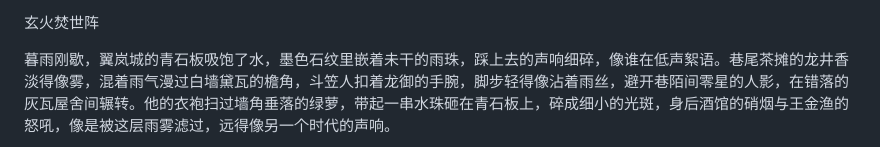
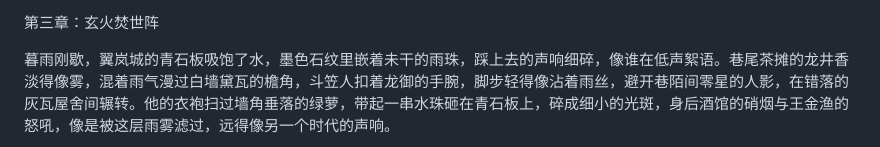
Before and after one commit to Stxr/collected-docs-archive, a Markdown page: 正文/03_第三章：玄火焚世阵.md, the part around the change. Drawn GitHub-style.

Commit message:
update 正文/03_第三章：玄火焚世阵.md.
Signed-off-by: 陆毅 <16648155+zhangdehenzhengpai@user.noreply.gitee.com>

```diff
--- a/正文/03_第三章：玄火焚世阵.md
+++ b/正文/03_第三章：玄火焚世阵.md
@@ -1,4 +1,4 @@
-玄火焚世阵
+第三章：玄火焚世阵
 
 暮雨刚歇，翼岚城的青石板吸饱了水，墨色石纹里嵌着未干的雨珠，踩上去的声响细碎，像谁在低声絮语。巷尾茶摊的龙井香淡得像雾，混着雨气漫过白墙黛瓦的檐角，斗笠人扣着龙御的手腕，脚步轻得像沾着雨丝，避开巷陌间零星的人影，在错落的灰瓦屋舍间辗转。他的衣袍扫过墙角垂落的绿萝，带起一串水珠砸在青石板上，碎成细小的光斑，身后酒馆的硝烟与王金渔的怒吼，像是被这层雨雾滤过，远得像另一个时代的声响。
 
```
